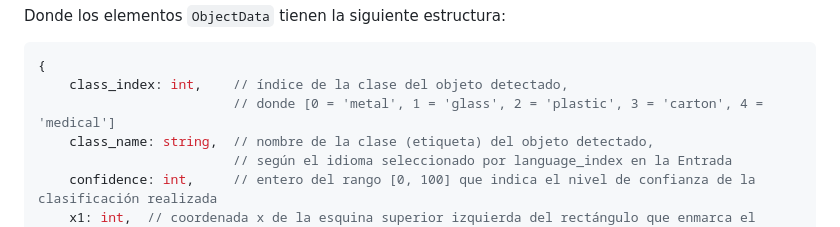
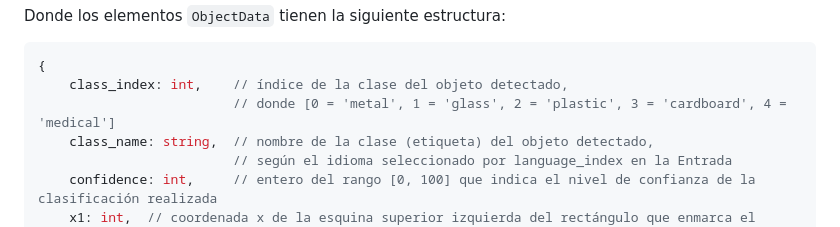
Before and after one commit to almondoryluis/iRecycle, a Markdown page: iClassifier/README.md, the part around the change. GitHub-like rendering.

```diff
--- a/iClassifier/README.md
+++ b/iClassifier/README.md
@@ -50,7 +50,7 @@ Donde los elementos `ObjectData` tienen la siguiente estructura:
 ~~~typescript
 {
     class_index: int,    // índice de la clase del objeto detectado,
-                         // donde [0 = 'metal', 1 = 'glass', 2 = 'plastic', 3 = 'carton', 4 = 'medical']
+                         // donde [0 = 'metal', 1 = 'glass', 2 = 'plastic', 3 = 'cardboard', 4 = 'medical']
     class_name: string,  // nombre de la clase (etiqueta) del objeto detectado,
                          // según el idioma seleccionado por language_index en la Entrada
     confidence: int,     // entero del rango [0, 100] que indica el nivel de confianza de la clasificación realizada
```
